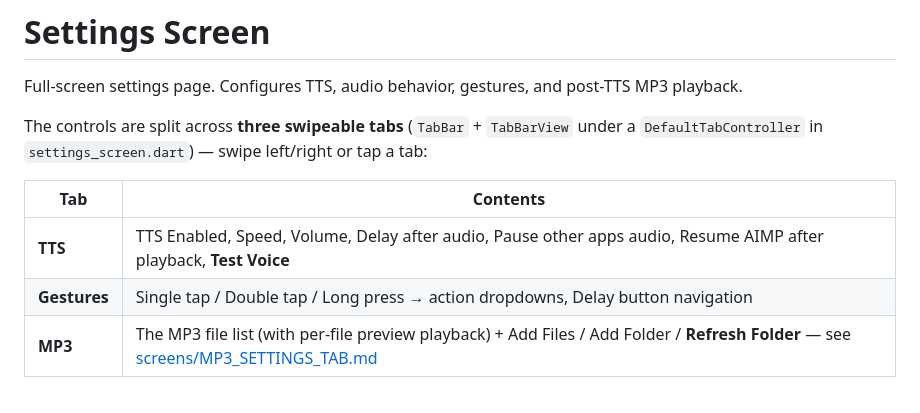
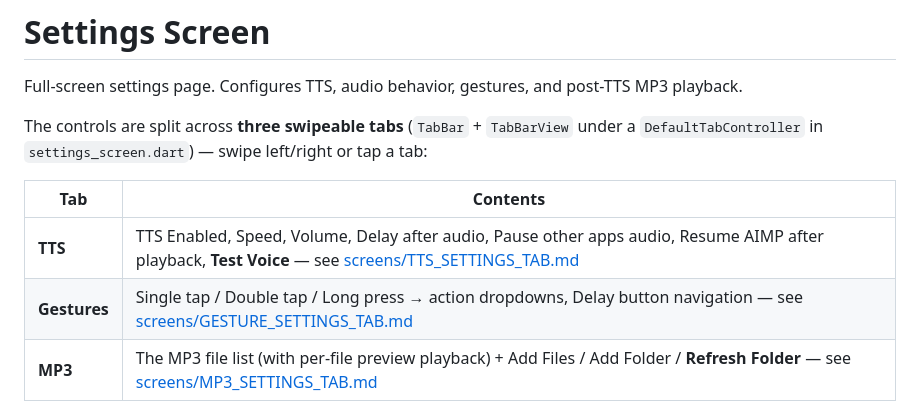
Before and after one commit to BenjaminKobjolke/live-run-pace-app, a Markdown page: docs/SETTINGS.md, the part around the change. GitHub-like rendering.

```diff
--- a/docs/SETTINGS.md
+++ b/docs/SETTINGS.md
@@ -9,8 +9,8 @@ a tab:
 
 | Tab | Contents |
 |-----|----------|
-| **TTS** | TTS Enabled, Speed, Volume, Delay after audio, Pause other apps audio, Resume AIMP after playback, **Test Voice** |
-| **Gestures** | Single tap / Double tap / Long press → action dropdowns, Delay button navigation |
+| **TTS** | TTS Enabled, Speed, Volume, Delay after audio, Pause other apps audio, Resume AIMP after playback, **Test Voice** — see [screens/TTS_SETTINGS_TAB.md](screens/TTS_SETTINGS_TAB.md) |
+| **Gestures** | Single tap / Double tap / Long press → action dropdowns, Delay button navigation — see [screens/GESTURE_SETTINGS_TAB.md](screens/GESTURE_SETTINGS_TAB.md) |
 | **MP3** | The MP3 file list (with per-file preview playback) + Add Files / Add Folder / **Refresh Folder** — see [screens/MP3_SETTINGS_TAB.md](screens/MP3_SETTINGS_TAB.md) |
 
 The single **Save** action lives in the AppBar and applies across all tabs.
```
Also changed, not shown: docs/screens/GESTURE_SETTINGS_TAB.md (added, +43 -0 lines), docs/screens/TTS_SETTINGS_TAB.md (added, +48 -0 lines).
